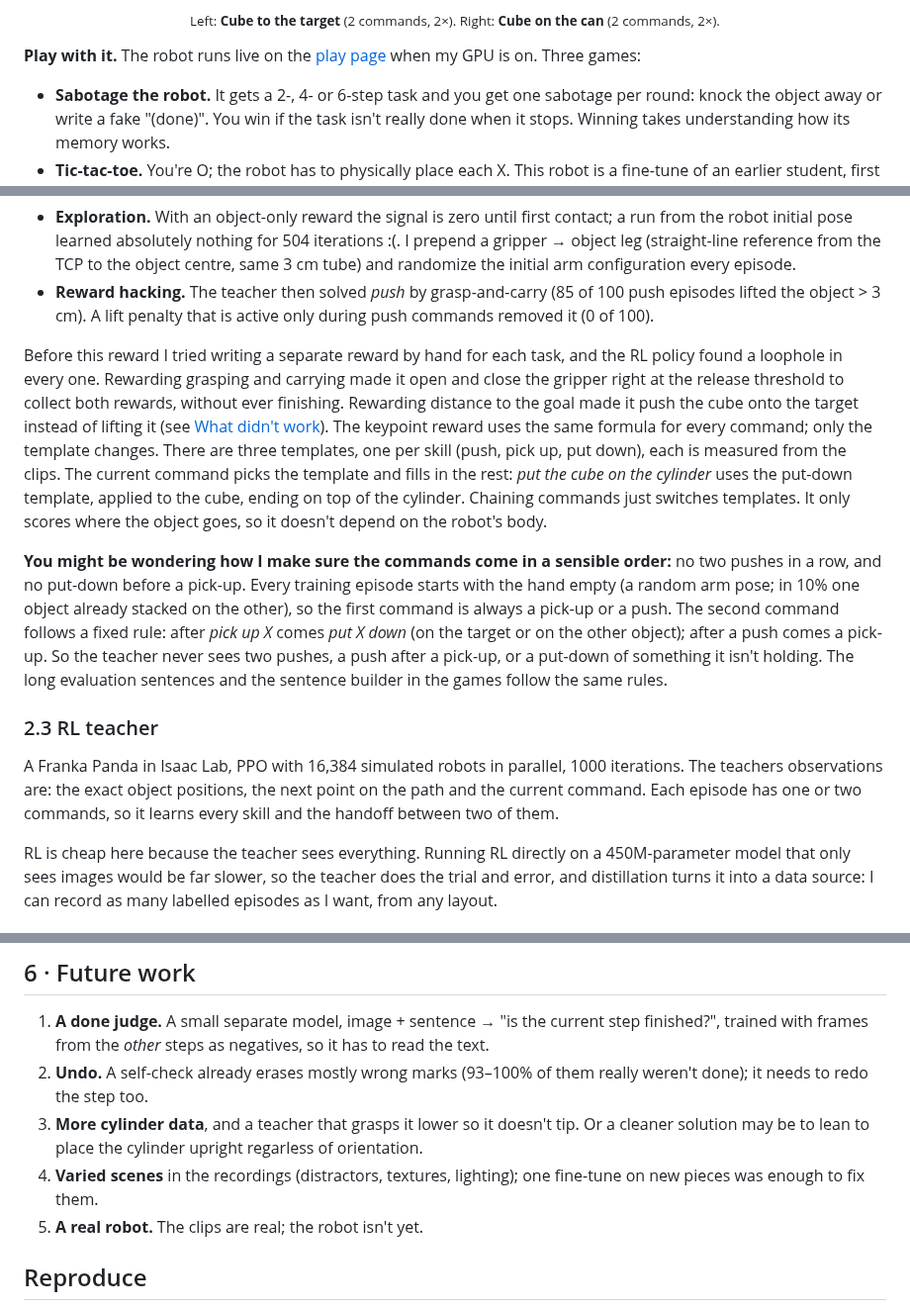
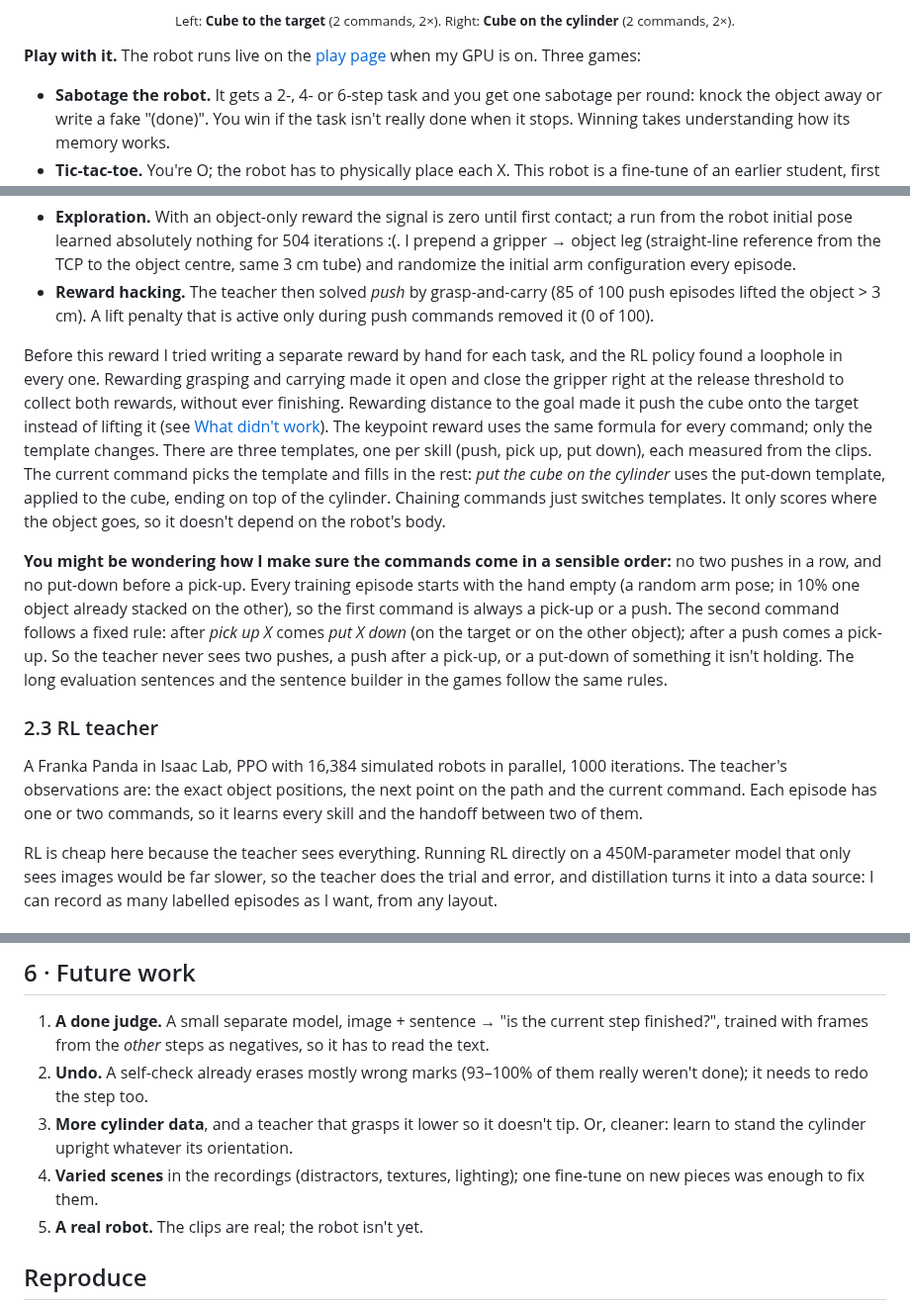
Before and after one commit to TheUndercover01/VLA-Humanoid, a Markdown page: README.md, 3 parts joined by grey strips. Shown at 99% size. Rendered like a GitHub page.

Commit message:
README: typos and small fixes

```diff
--- a/README.md
+++ b/README.md
@@ -70,5 +70,5 @@ Training episodes contain at most 2 commands; every row with 3 or more is out of
 </p>
-<p align="center"><sub>Left: <b>Cube to the target</b> (2 commands, 2×). Right: <b>Cube on the can</b> (2 commands, 2×).</sub></p>
+<p align="center"><sub>Left: <b>Cube to the target</b> (2 commands, 2×). Right: <b>Cube on the cylinder</b> (2 commands, 2×).</sub></p>
 
 **Play with it.** The robot runs live on the [play page](https://theundercover01.github.io/ayushdeshmukh/projects/play/) when my GPU is on. Three games:
 
@@ -112,13 +113,13 @@ Two changes on top of that:
 - **Exploration.** With an object-only reward the signal is zero until first contact; a run from the robot initial pose learned absolutely nothing for 504 iterations :(. I prepend a gripper → object leg (straight-line reference from the TCP to the object centre, same 3 cm tube) and randomize the initial arm configuration every episode.
 - **Reward hacking.** The teacher then solved *push* by grasp-and-carry (85 of 100 push episodes lifted the object > 3 cm). A lift penalty that is active only during push commands removed it (0 of 100).
 
-Before this reward I tried writing a separate reward by hand for each task, and the RL policy found a loophole in every one. Rewarding grasping and carrying made it open and close the gripper right at the release threshold to collect both rewards, without ever finishing. Rewarding distance to the goal made it push the cube onto the target instead of lifting it (see [What didn't work](#45-what-didnt-work)). The keypoint reward uses the same formula for every command; only the template changes. There are three templates, one per skill (push, pick up, put down), each is measured from the clips. The current command picks the template and fills in the rest: *put the cube on the cylinder* uses the put-down template, applied to the cube, ending on top of the cylinder. Chaining commands just switches templates. It only scores where the object goes, so it doesn't depend on the robot's body.
+Before this reward I tried writing a separate reward by hand for each task, and the RL policy found a loophole in every one. Rewarding grasping and carrying made it open and close the gripper right at the release threshold to collect both rewards, without ever finishing. Rewarding distance to the goal made it push the cube onto the target instead of lifting it (see [What didn't work](#45-what-didnt-work)). The keypoint reward uses the same formula for every command; only the template changes. There are three templates, one per skill (push, pick up, put down), each measured from the clips. The current command picks the template and fills in the rest: *put the cube on the cylinder* uses the put-down template, applied to the cube, ending on top of the cylinder. Chaining commands just switches templates. It only scores where the object goes, so it doesn't depend on the robot's body.
 
 **You might be wondering how I make sure the commands come in a sensible order:** no two pushes in a row, and no put-down before a pick-up. Every training episode starts with the hand empty (a random arm pose; in 10% one object already stacked on the other), so the first command is always a pick-up or a push. The second command follows a fixed rule: after *pick up X* comes *put X down* (on the target or on the other object); after a push comes a pick-up. So the teacher never sees two pushes, a push after a pick-up, or a put-down of something it isn't holding. The long evaluation sentences and the sentence builder in the games follow the same rules.
 
 ### 2.3 RL teacher
 
-A Franka Panda in Isaac Lab, PPO with 16,384 simulated robots in parallel, 1000 iterations. The teachers observations are: the exact object positions, the next point on the path and the current command. Each episode has one or two commands, so it learns every skill and the handoff between two of them.
+A Franka Panda in Isaac Lab, PPO with 16,384 simulated robots in parallel, 1000 iterations. The teacher's observations are: the exact object positions, the next point on the path and the current command. Each episode has one or two commands, so it learns every skill and the handoff between two of them.
 
 RL is cheap here because the teacher sees everything. Running RL directly on a 450M-parameter model that only sees images would be far slower, so the teacher does the trial and error, and distillation turns it into a data source: I can record as many labelled episodes as I want, from any layout.
 
@@ -260,10 +261,10 @@ Of 100 runs, the failures stop at step 5, picking up the cylinder (25), step 4 (
 ## 6 · Future work
 
 1. **A done judge.** A small separate model, image + sentence → "is the current step finished?", trained with frames from the *other* steps as negatives, so it has to read the text.
-3. **Undo.** A self-check already erases mostly wrong marks (93–100% of them really weren't done); it needs to redo the step too.
-4. **More cylinder data**, and a teacher that grasps it lower so it doesn't tip. Or a cleaner solution may be to lean to place the cylinder upright regarless of orientation.
-5. **Varied scenes** in the recordings (distractors, textures, lighting); one fine-tune on new pieces was enough to fix them.
-6. **A real robot.** The clips are real; the robot isn't yet.
+2. **Undo.** A self-check already erases mostly wrong marks (93–100% of them really weren't done); it needs to redo the step too.
+3. **More cylinder data**, and a teacher that grasps it lower so it doesn't tip. Or, cleaner: learn to stand the cylinder upright whatever its orientation.
+4. **Varied scenes** in the recordings (distractors, textures, lighting); one fine-tune on new pieces was enough to fix them.
+5. **A real robot.** The clips are real; the robot isn't yet.
 
 ## Reproduce
 
```
Also changed, not shown: other parts of README.md (+7 -6 lines).
